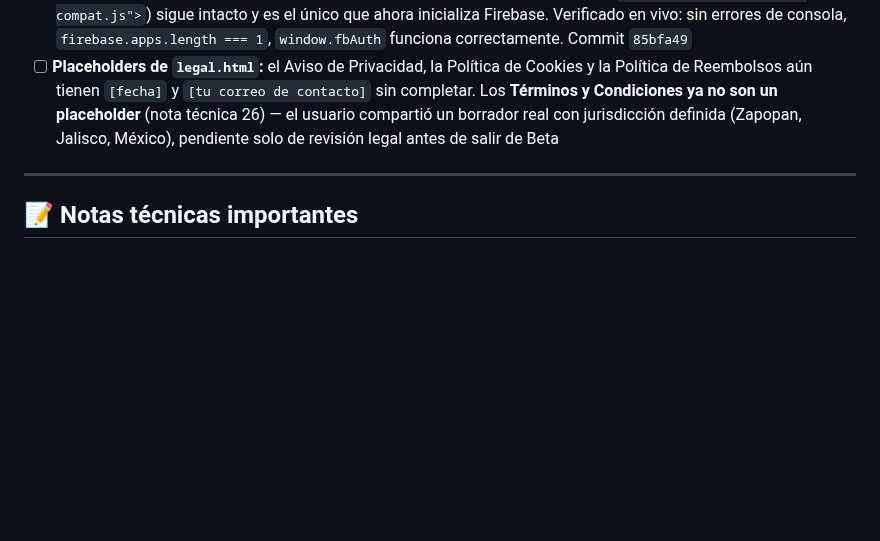
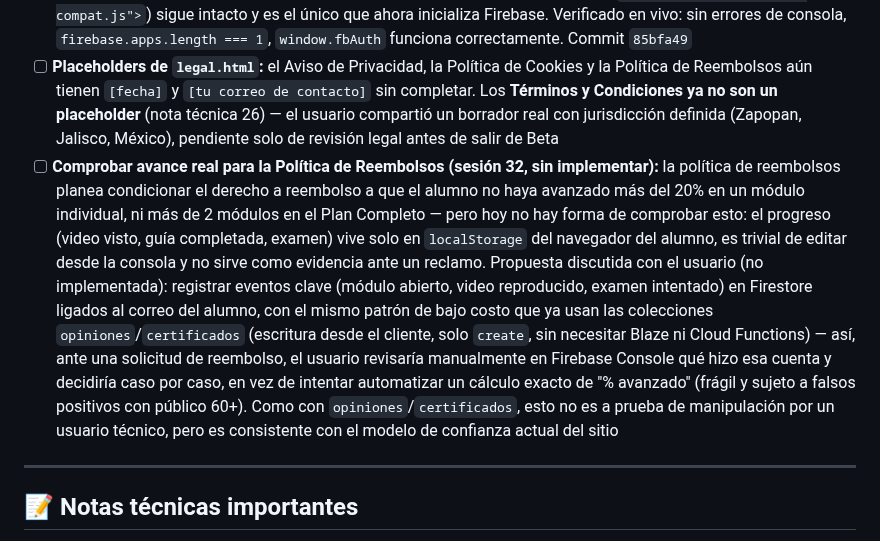
Before and after one commit to srgabarca-del/academia-ia-generaciones, a Markdown page: CLAUDE.md, the part around the change. Drawn GitHub-style; blank space fills up the shorter version.

Commit message:
Agregar pendiente: comprobar avance real para politica de reembolsos
Se discutio como verificar que un alumno no supere el 20% de avance
(o 2 modulos en el Plan Completo) antes de un reembolso. El progreso
hoy vive solo en localStorage y es editable por el usuario, asi que
no sirve como evidencia. Se deja documentada la propuesta (eventos
en Firestore ligados al correo) para implementar mas adelante.

Co-Authored-By: Claude Sonnet 5 <noreply@anthropic.com>

```diff
--- a/CLAUDE.md
+++ b/CLAUDE.md
@@ -142,6 +142,7 @@ sessionStorage.setItem('acceso_modulo6', '1');
 - [x] **Firebase Analytics recibiendo datos — confirmado en sesión 15:** el usuario abrió Firebase Console → Analytics → Dashboard y confirmó actividad real (2 usuarios activos en los últimos 30/7/1 días, sesiones con interacción registradas). El contador de "Tiempo real" mostraba 0 en el momento de la captura porque nadie estaba navegando el sitio en ese instante exacto — normal, ese panel solo captura los últimos ~30 minutos. Cierra la duda pendiente desde la nota técnica 22 (sesión 13)
 - [x] **Bug preexistente en `modulo1.html` — bloque de Firebase duplicado y roto en el `<head>` — resuelto en sesión 15:** se confirmó de forma definitiva (recreando el escenario exacto en un iframe aislado en el navegador) que el bloque del `<head>` lanzaba `ReferenceError: firebase is not defined` de inmediato, porque llamaba a `firebase.initializeApp()` antes de que el SDK de Firebase se cargara (250+ líneas más abajo). Era 100% código muerto — se eliminó por completo. El bloque funcional (después de los `<script src="firebase-*-compat.js">`) sigue intacto y es el único que ahora inicializa Firebase. Verificado en vivo: sin errores de consola, `firebase.apps.length === 1`, `window.fbAuth` funciona correctamente. Commit `85bfa49`
 - [ ] **Placeholders de `legal.html`:** el Aviso de Privacidad, la Política de Cookies y la Política de Reembolsos aún tienen `[fecha]` y `[tu correo de contacto]` sin completar. Los **Términos y Condiciones ya no son un placeholder** (nota técnica 26) — el usuario compartió un borrador real con jurisdicción definida (Zapopan, Jalisco, México), pendiente solo de revisión legal antes de salir de Beta
+- [ ] **Comprobar avance real para la Política de Reembolsos (sesión 32, sin implementar):** la política de reembolsos planea condicionar el derecho a reembolso a que el alumno no haya avanzado más del 20% en un módulo individual, ni más de 2 módulos en el Plan Completo — pero hoy no hay forma de comprobar esto: el progreso (video visto, guía completada, examen) vive solo en `localStorage` del navegador del alumno, es trivial de editar desde la consola y no sirve como evidencia ante un reclamo. Propuesta discutida con el usuario (no implementada): registrar eventos clave (módulo abierto, video reproducido, examen intentado) en Firestore ligados al correo del alumno, con el mismo patrón de bajo costo que ya usan las colecciones `opiniones`/`certificados` (escritura desde el cliente, solo `create`, sin necesitar Blaze ni Cloud Functions) — así, ante una solicitud de reembolso, el usuario revisaría manualmente en Firebase Console qué hizo esa cuenta y decidiría caso por caso, en vez de intentar automatizar un cálculo exacto de "% avanzado" (frágil y sujeto a falsos positivos con público 60+). Como con `opiniones`/`certificados`, esto no es a prueba de manipulación por un usuario técnico, pero es consistente con el modelo de confianza actual del sitio
 
 ---
 
```
